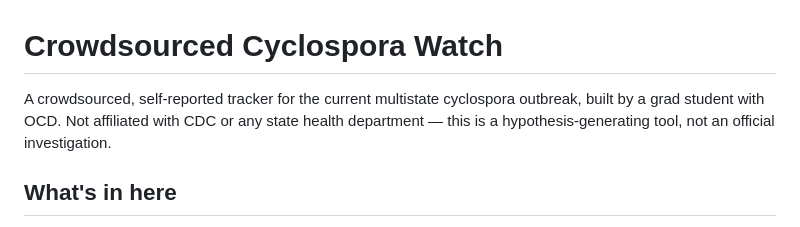
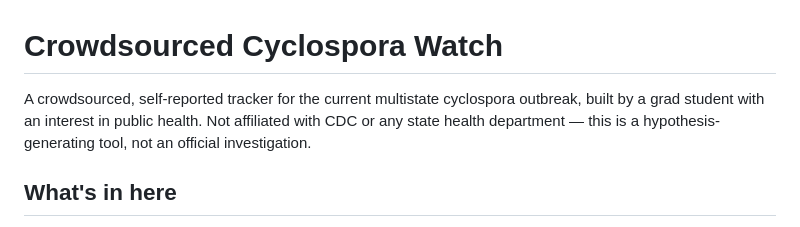
Before and after one commit to berny-rdev/2026cyclospora-watch, a Markdown page: README.md, the part around the change. Rendered like a GitHub page.

```diff
--- a/README.md
+++ b/README.md
@@ -1,7 +1,7 @@
 # Crowdsourced Cyclospora Watch
 
 A crowdsourced, self-reported tracker for the current multistate cyclospora
-outbreak, built by a grad student with OCD. Not affiliated with CDC
+outbreak, built by a grad student with an interest in public health. Not affiliated with CDC
 or any state health department — this is a hypothesis-generating tool, not
 an official investigation.
 
```
